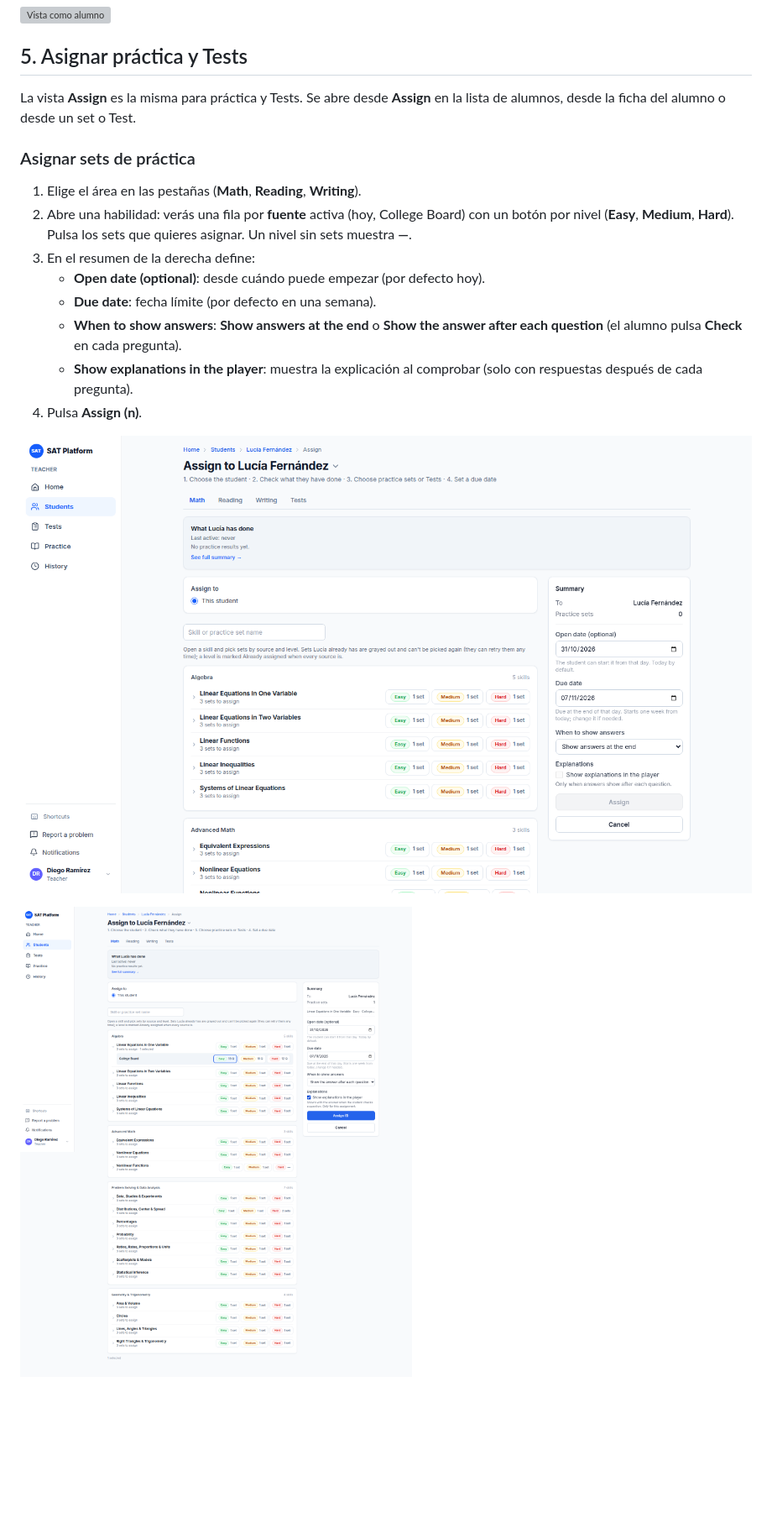
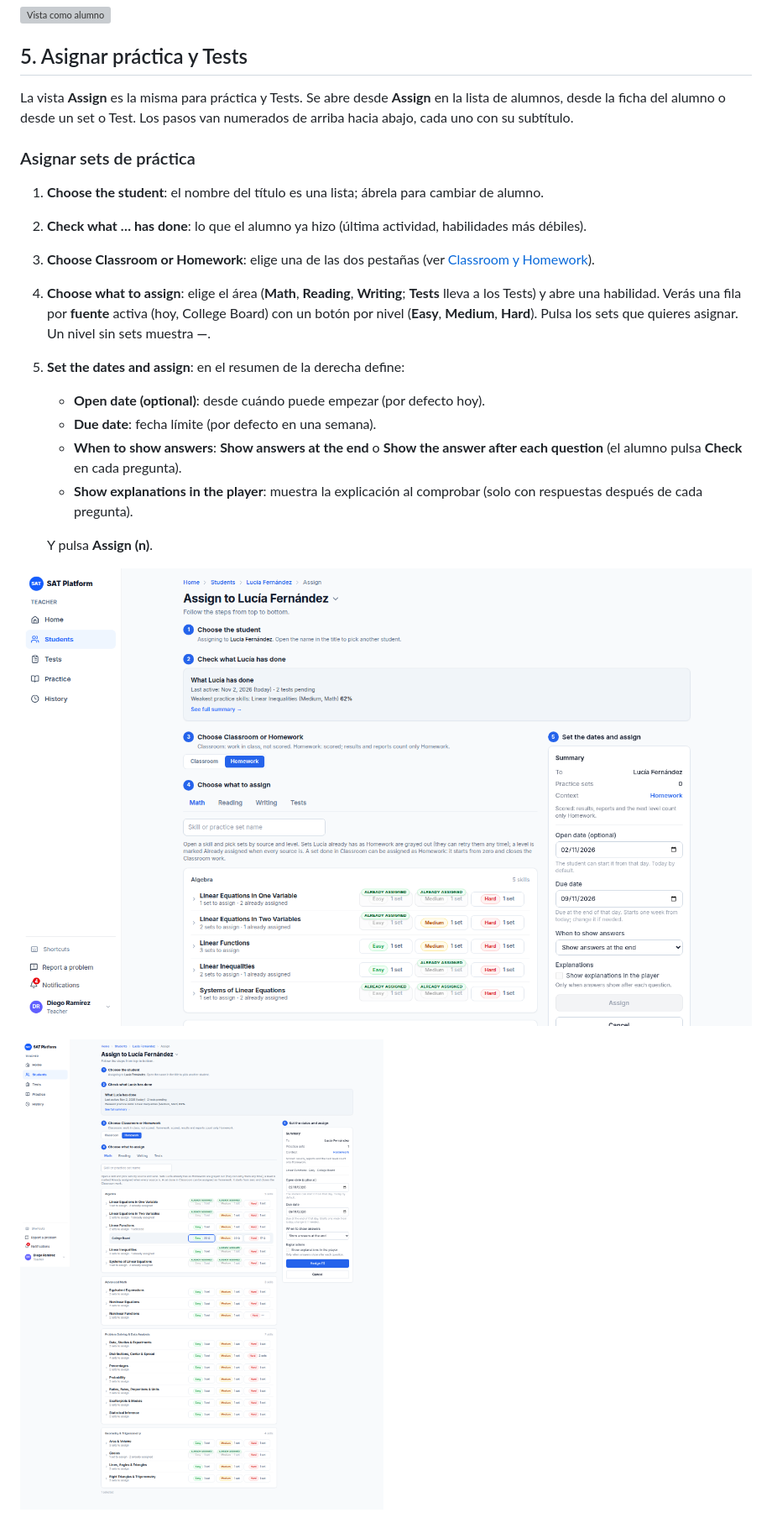
Before and after one commit to ribartra/sat-manager-platform, a Markdown page: docs/manual/manual-profesor.es.md, the part around the change. Shown at 84% size. GitHub-like rendering; pictures changed too: docs/manual/img/teacher-assign-practice-empty.png, docs/manual/img/teacher-assign-practice-selected.png; blank space fills up the shorter version; grey boxes are pictures that could not be loaded.

```diff
--- a/docs/manual/manual-profesor.es.md
+++ b/docs/manual/manual-profesor.es.md
@@ -100,18 +100,21 @@ Botones de la ficha:
 
 ## 5. Asignar práctica y Tests
 
-La vista **Assign** es la misma para práctica y Tests. Se abre desde **Assign** en la lista de alumnos, desde la ficha del alumno o desde un set o Test.
+La vista **Assign** es la misma para práctica y Tests. Se abre desde **Assign** en la lista de alumnos, desde la ficha del alumno o desde un set o Test. Los pasos van numerados de arriba hacia abajo, cada uno con su subtítulo.
 
 ### Asignar sets de práctica
 
-1. Elige el área en las pestañas (**Math**, **Reading**, **Writing**).
-2. Abre una habilidad: verás una fila por **fuente** activa (hoy, College Board) con un botón por nivel (**Easy**, **Medium**, **Hard**). Pulsa los sets que quieres asignar. Un nivel sin sets muestra **—**.
-3. En el resumen de la derecha define:
+1. **Choose the student**: el nombre del título es una lista; ábrela para cambiar de alumno.
+2. **Check what … has done**: lo que el alumno ya hizo (última actividad, habilidades más débiles).
+3. **Choose Classroom or Homework**: elige una de las dos pestañas (ver [Classroom y Homework](#classroom-y-homework)).
+4. **Choose what to assign**: elige el área (**Math**, **Reading**, **Writing**; **Tests** lleva a los Tests) y abre una habilidad. Verás una fila por **fuente** activa (hoy, College Board) con un botón por nivel (**Easy**, **Medium**, **Hard**). Pulsa los sets que quieres asignar. Un nivel sin sets muestra **—**.
+5. **Set the dates and assign**: en el resumen de la derecha define:
    - **Open date (optional)**: desde cuándo puede empezar (por defecto hoy).
    - **Due date**: fecha límite (por defecto en una semana).
    - **When to show answers**: **Show answers at the end** o **Show the answer after each question** (el alumno pulsa **Check** en cada pregunta).
    - **Show explanations in the player**: muestra la explicación al comprobar (solo con respuestas después de cada pregunta).
-4. Pulsa **Assign (n)**.
+
+   Y pulsa **Assign (n)**.
 
 ![Vista para asignar práctica](img/teacher-assign-practice-empty.png)
 
```
Also changed, not shown: docs/manual/teacher-manual.en.md (+8 -5 lines), docs/manual/img/teacher-assign-context.png, 7 other files.
